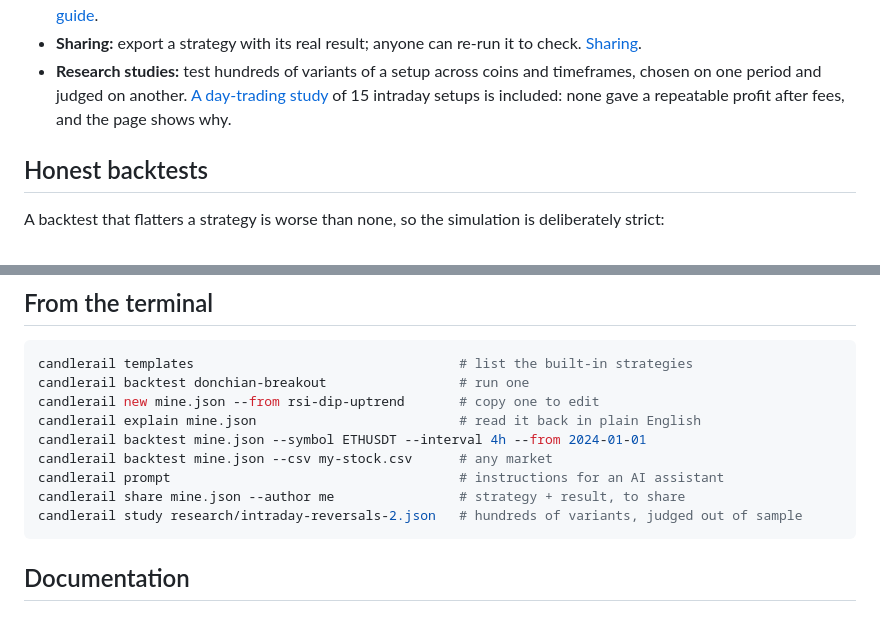
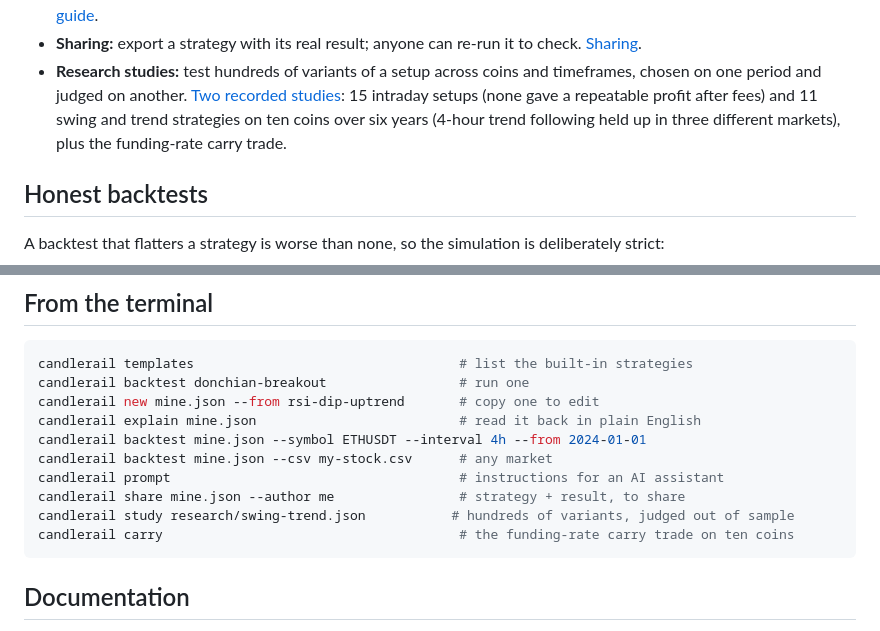
Before and after one commit to upendrx/candlerail, a Markdown page: README.md, 2 parts joined by grey strips. Rendered like a GitHub page.

Commit message:
Update README and changelog for Study 2

````diff
--- a/README.md
+++ b/README.md
@@ -68,8 +68,10 @@ candlerail understands, and you read the summary before anything runs.
   to check. [Sharing](docs/sharing.md).
 - **Research studies:** test hundreds of variants of a setup across coins and
   timeframes, chosen on one period and judged on another.
-  [A day-trading study](docs/research.md) of 15 intraday setups is included:
-  none gave a repeatable profit after fees, and the page shows why.
+  [Two recorded studies](docs/research.md): 15 intraday setups (none gave
+  a repeatable profit after fees) and 11 swing and trend strategies on ten
+  coins over six years (4-hour trend following held up in three different
+  markets), plus the funding-rate carry trade.
 
 ## Honest backtests
 
@@ -98,7 +100,8 @@ candlerail backtest mine.json --symbol ETHUSDT --interval 4h --from 2024-01-01
 candlerail backtest mine.json --csv my-stock.csv      # any market
 candlerail prompt                                     # instructions for an AI assistant
 candlerail share mine.json --author me                # strategy + result, to share
-candlerail study research/intraday-reversals-2.json   # hundreds of variants, judged out of sample
+candlerail study research/swing-trend.json           # hundreds of variants, judged out of sample
+candlerail carry                                      # the funding-rate carry trade on ten coins
 ```
 
 ## Documentation
````
Also changed, not shown: CHANGELOG.md (+9 -0 lines).
